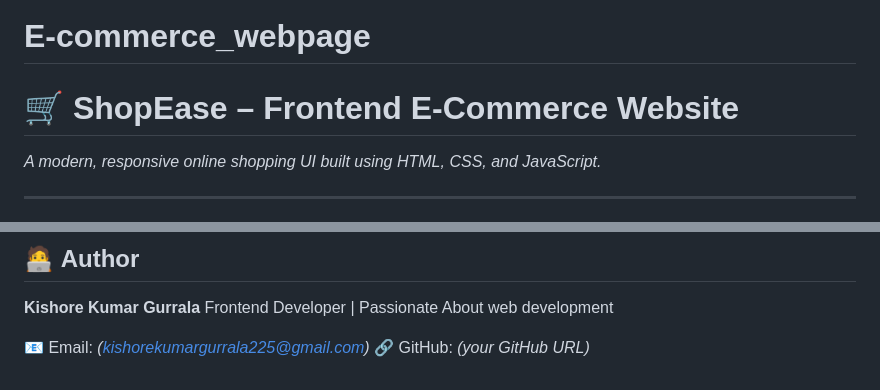
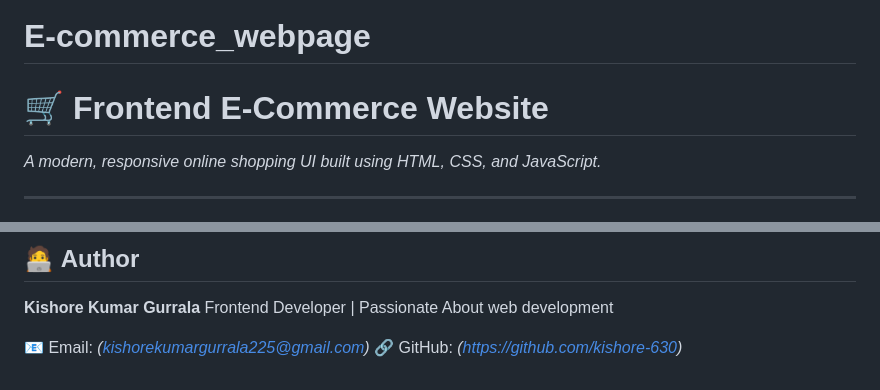
Before and after one commit to kishore-630/E-commerce_webpage, a Markdown page: README.md, 2 parts joined by grey strips. Rendered like a GitHub page.

```diff
--- a/README.md
+++ b/README.md
@@ -1,5 +1,5 @@
 # E-commerce_webpage
-# 🛒 ShopEase – Frontend E-Commerce Website
+# 🛒 Frontend E-Commerce Website
 
 *A modern, responsive online shopping UI built using HTML, CSS, and JavaScript.*
 
@@ -151,4 +151,4 @@ This project helped me strengthen my abilities in:
 Frontend Developer | Passionate About web development
 
 📧 Email: *(kishorekumargurrala225@gmail.com)*
-🔗 GitHub: *(your GitHub URL)*
+🔗 GitHub: *(https://github.com/kishore-630)*
```
